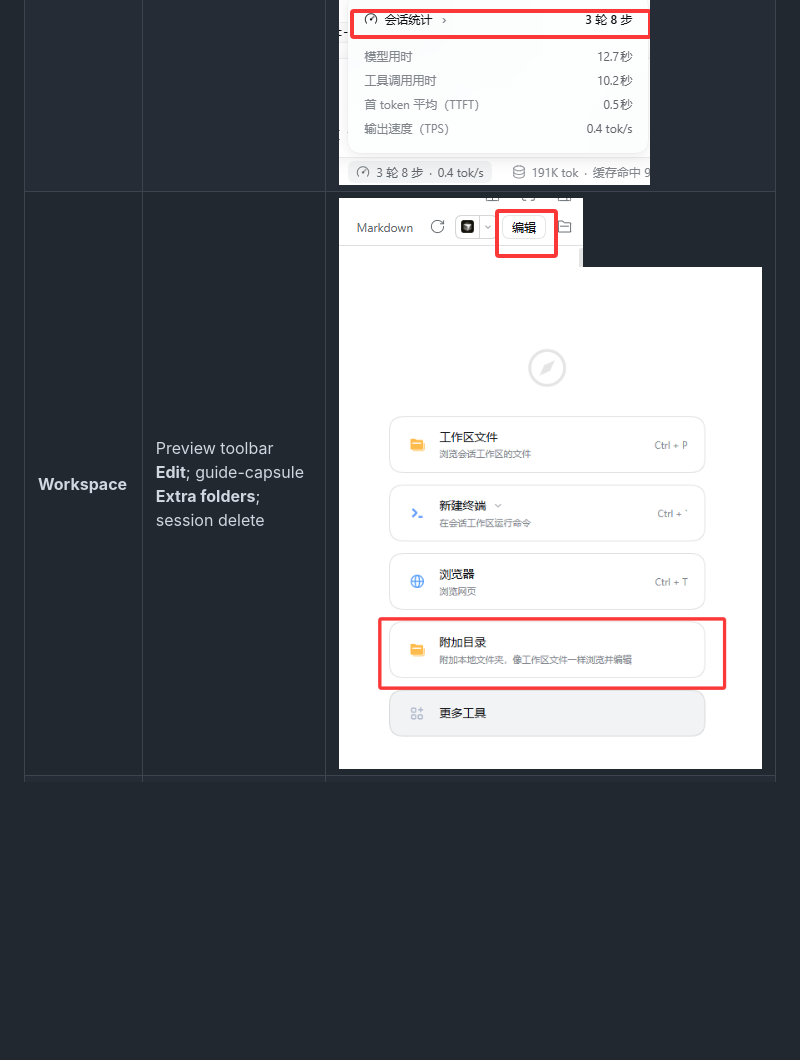
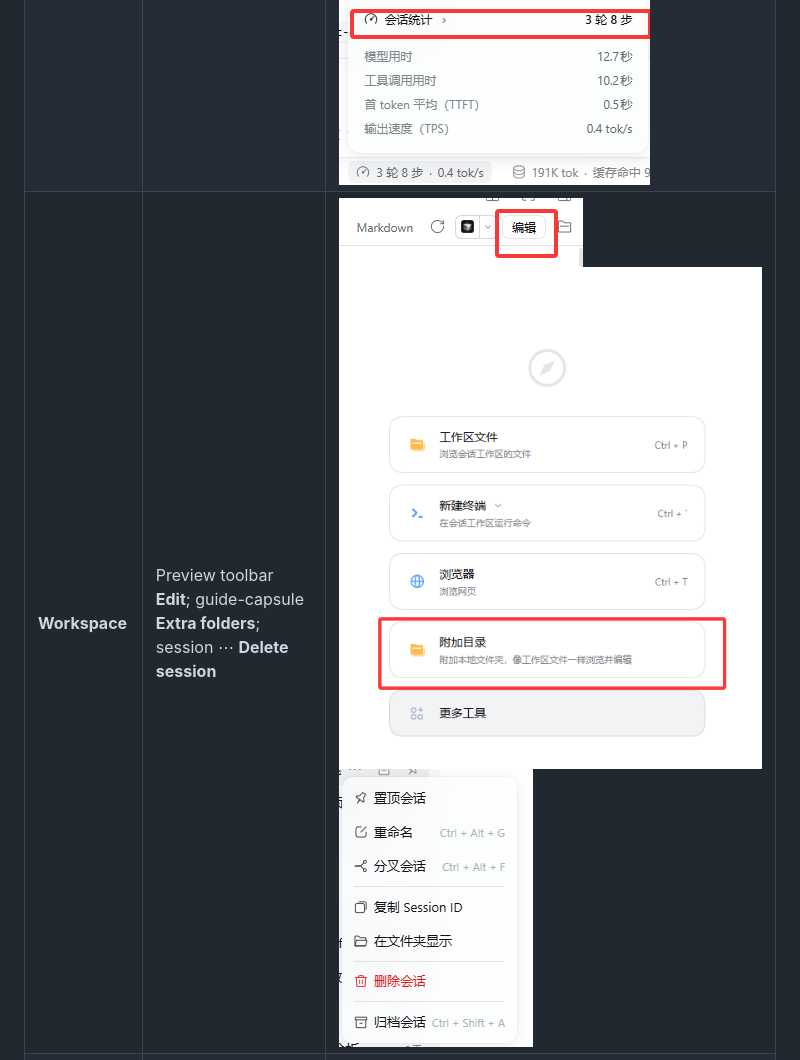
Before and after one commit to rebornace/dsh-agent-enhancer, a Markdown page: README.en.md, the part around the change. Drawn GitHub-style; pictures changed too: docs/images/session-delete.png (added); blank space fills up the shorter version.

Commit message:
docs: add session delete menu screenshot to README
Co-authored-by: Cursor <cursoragent@cursor.com>

```diff
--- a/README.en.md
+++ b/README.en.md
@@ -60,7 +60,7 @@ Model pills default to **Follow session**, or pick provider / model / reasoning
 | --- | --- | --- |
 | **Write** | History search; optimize control and gray prediction; select text → floating **Quote text** | ![History search](https://raw.githubusercontent.com/rebornace/dsh-agent-enhancer/main/docs/images/prompt-history.png) ![Optimize & predict](https://raw.githubusercontent.com/rebornace/dsh-agent-enhancer/main/docs/images/optimize-and-predict.png) ![Select to quote](https://raw.githubusercontent.com/rebornace/dsh-agent-enhancer/main/docs/images/select-to-quote.png) |
 | **Restore** | Bubble / timeline restore → preview → undo; session-stats row optional | ![Checkpoint timeline entry](https://raw.githubusercontent.com/rebornace/dsh-agent-enhancer/main/docs/images/checkpoint-timeline-entry.png) ![Rollback entry](https://raw.githubusercontent.com/rebornace/dsh-agent-enhancer/main/docs/images/rollback-entry.png) ![Rollback preview](https://raw.githubusercontent.com/rebornace/dsh-agent-enhancer/main/docs/images/rollback-preview.png) ![Undo restore](https://raw.githubusercontent.com/rebornace/dsh-agent-enhancer/main/docs/images/undo-restore.png) ![Session stats shortcut](https://raw.githubusercontent.com/rebornace/dsh-agent-enhancer/main/docs/images/checkpoint-session-stats-entry.png) |
-| **Workspace** | Preview toolbar **Edit**; guide-capsule **Extra folders**; session delete | ![File edit](https://raw.githubusercontent.com/rebornace/dsh-agent-enhancer/main/docs/images/file-edit-toolbar.png) ![Extra folders](https://raw.githubusercontent.com/rebornace/dsh-agent-enhancer/main/docs/images/extra-folders.png) |
+| **Workspace** | Preview toolbar **Edit**; guide-capsule **Extra folders**; session ⋯ **Delete session** | ![File edit](https://raw.githubusercontent.com/rebornace/dsh-agent-enhancer/main/docs/images/file-edit-toolbar.png) ![Extra folders](https://raw.githubusercontent.com/rebornace/dsh-agent-enhancer/main/docs/images/extra-folders.png) ![Delete session](https://raw.githubusercontent.com/rebornace/dsh-agent-enhancer/main/docs/images/session-delete.png) |
 | **Usage & cost** | Token usage entry, model bill, per-provider balance | ![Token usage](https://raw.githubusercontent.com/rebornace/dsh-agent-enhancer/main/docs/images/token-usage-meter.png) ![Model bill](https://raw.githubusercontent.com/rebornace/dsh-agent-enhancer/main/docs/images/model-bill.png) ![Provider balance](https://raw.githubusercontent.com/rebornace/dsh-agent-enhancer/main/docs/images/provider-balance.png) |
 | **Context** | Meter summary and right-pane details / compact | ![Context meter](https://raw.githubusercontent.com/rebornace/dsh-agent-enhancer/main/docs/images/context-meter.png) ![Context details](https://raw.githubusercontent.com/rebornace/dsh-agent-enhancer/main/docs/images/context-details.png) |
 | **Routing** | Auto in the model list; tier maps and optional classifier | ![Auto picker](https://raw.githubusercontent.com/rebornace/dsh-agent-enhancer/main/docs/images/auto-model-picker.png) ![Auto routing](https://raw.githubusercontent.com/rebornace/dsh-agent-enhancer/main/docs/images/auto-routing-settings.png) |
```
Also changed, not shown: CHANGELOG.md (+1 -1 lines), README.md (+1 -1 lines).
